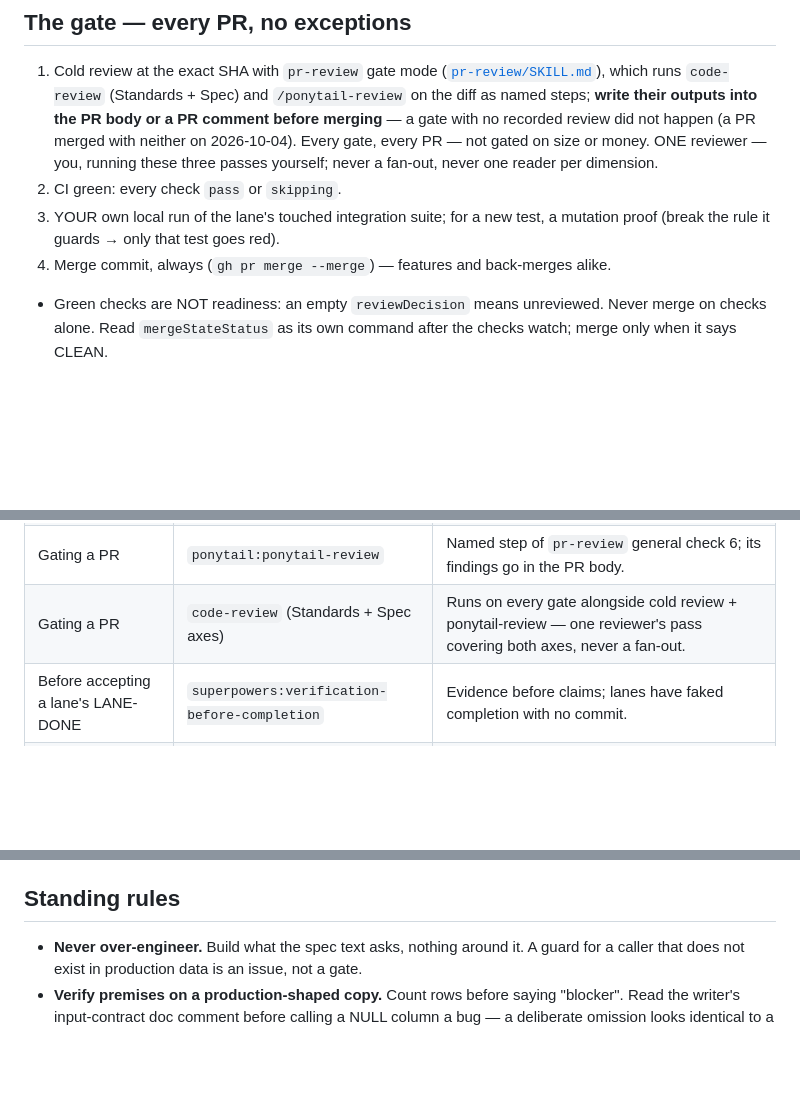
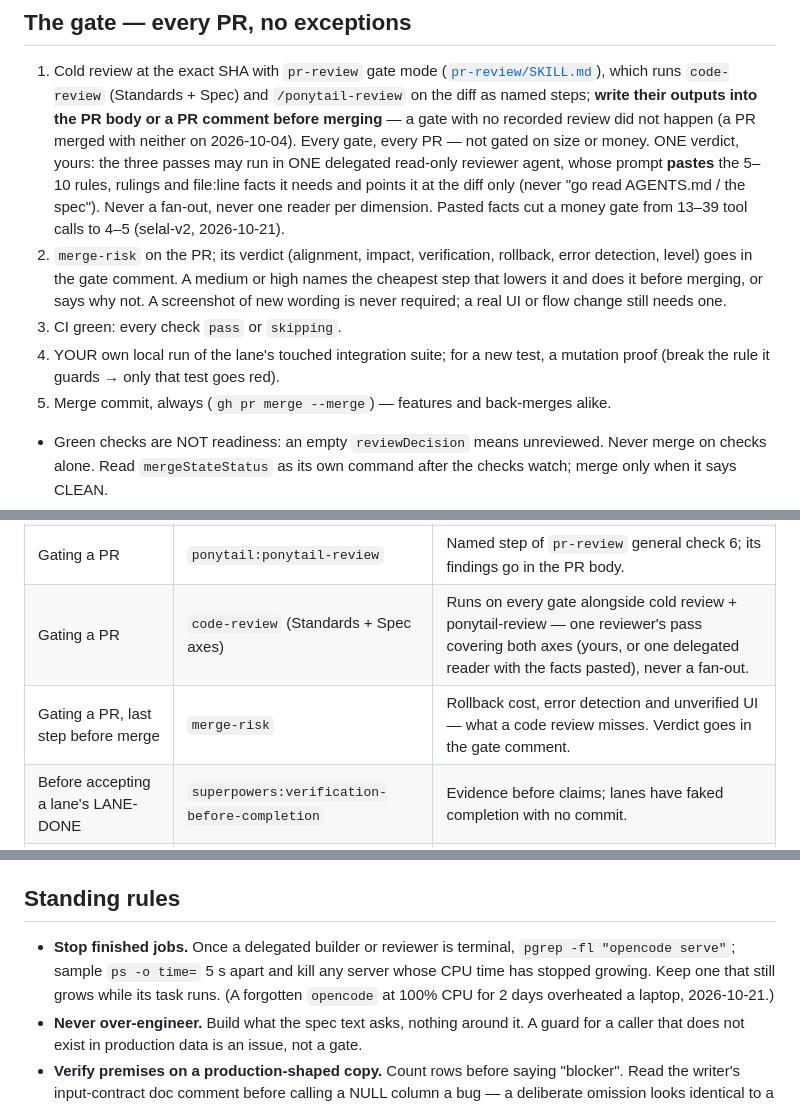
Before and after one commit to Observerstudio/coordinator, a Markdown page: SKILL.md, 3 parts joined by grey strips. Drawn GitHub-style; blank space fills up the shorter version.

Commit message:
feat(coordinator): delegated reviewer with pasted facts, merge-risk on every PR, stop finished jobs (SEL-470)

```diff
--- a/SKILL.md
+++ b/SKILL.md
@@ -65,12 +65,19 @@ state object that rides every edge. You follow it; you do not improvise a route.
    ([`pr-review/SKILL.md`](pr-review/SKILL.md)), which runs `code-review` (Standards + Spec)
    and `/ponytail-review` on the diff as named steps; **write their outputs into the PR body
    or a PR comment before merging** — a gate with no recorded review did not happen (a PR merged
-   with neither on 2026-10-04). Every gate, every PR — not gated on size or money. ONE reviewer —
-   you, running these three passes yourself; never a fan-out, never one reader per dimension.
-2. CI green: every check `pass` or `skipping`.
-3. YOUR own local run of the lane's touched integration suite; for a new test, a mutation
+   with neither on 2026-10-04). Every gate, every PR — not gated on size or money. ONE verdict,
+   yours: the three passes may run in ONE delegated read-only reviewer agent, whose prompt
+   **pastes** the 5–10 rules, rulings and file:line facts it needs and points it at the diff only
+   (never "go read AGENTS.md / the spec"). Never a fan-out, never one reader per dimension.
+   Pasted facts cut a money gate from 13–39 tool calls to 4–5 (selal-v2, 2026-10-21).
+2. `merge-risk` on the PR; its verdict (alignment, impact, verification, rollback, error
+   detection, level) goes in the gate comment. A medium or high names the cheapest step that
+   lowers it and does it before merging, or says why not. A screenshot of new wording is never
+   required; a real UI or flow change still needs one.
+3. CI green: every check `pass` or `skipping`.
+4. YOUR own local run of the lane's touched integration suite; for a new test, a mutation
    proof (break the rule it guards → only that test goes red).
-4. Merge commit, always (`gh pr merge --merge`) — features and back-merges alike.
+5. Merge commit, always (`gh pr merge --merge`) — features and back-merges alike.
 
 - Green checks are NOT readiness: an empty `reviewDecision` means unreviewed. Never
   merge on checks alone. Read `mergeStateStatus` as its own command after the checks
@@ -194,7 +201,8 @@ Invoke these by name when the moment fits; do not re-implement what they do.
 | Before diagnosing or dispatching | `claude-mem:mem-search` | Memory does not lag; the tracker and chat do. Cite the observation id. |
 | Writing any lane brief | `tdd` / `superpowers:test-driven-development` | Every implementation or rework brief carries a TDD section: the test is written and shown RED first, then the code; red + green output pasted in the report. A DIAG brief carries the failing case as evidence instead — it is forbidden to fix. |
 | Gating a PR | `ponytail:ponytail-review` | Named step of `pr-review` general check 6; its findings go in the PR body. |
-| Gating a PR | `code-review` (Standards + Spec axes) | Runs on every gate alongside cold review + ponytail-review — one reviewer's pass covering both axes, never a fan-out. |
+| Gating a PR | `code-review` (Standards + Spec axes) | Runs on every gate alongside cold review + ponytail-review — one reviewer's pass covering both axes (yours, or one delegated reader with the facts pasted), never a fan-out. |
+| Gating a PR, last step before merge | `merge-risk` | Rollback cost, error detection and unverified UI — what a code review misses. Verdict goes in the gate comment. |
 | Before accepting a lane's LANE-DONE | `superpowers:verification-before-completion` | Evidence before claims; lanes have faked completion with no commit. |
 | Before relaying an advisor's or reviewer's finding | `superpowers:verification-before-completion` | Trace every money/holdings claim end to end (reader → writer → stored column) and say CONFIRMED only for the hops you read. |
 | A lane drafts its PR body | `pr` (`mattpocock-skills`) | Supersedes `writing-pr-bodies`: plain-English first section, door (one-way/two-way) and blast radius. |
@@ -275,6 +283,10 @@ coordinator suggests at the right moment: `retro`, `implement-spec`, `wait-what`
 
 ## Standing rules
 
+- **Stop finished jobs.** Once a delegated builder or reviewer is terminal, `pgrep -fl "opencode serve"`;
+  sample `ps -o time=` 5 s apart and kill any server whose CPU time has stopped growing. Keep one that
+  still grows while its task runs. (A forgotten `opencode` at 100% CPU for 2 days overheated a laptop,
+  2026-10-21.)
 - **Never over-engineer.** Build what the spec text asks, nothing around it. A guard
   for a caller that does not exist in production data is an issue, not a gate.
 - **Verify premises on a production-shaped copy.** Count rows before saying "blocker".
```
Also changed, not shown: docs/coordinator-playbook.md (+4 -3 lines), docs/onboarding.md (+1 -1 lines).
